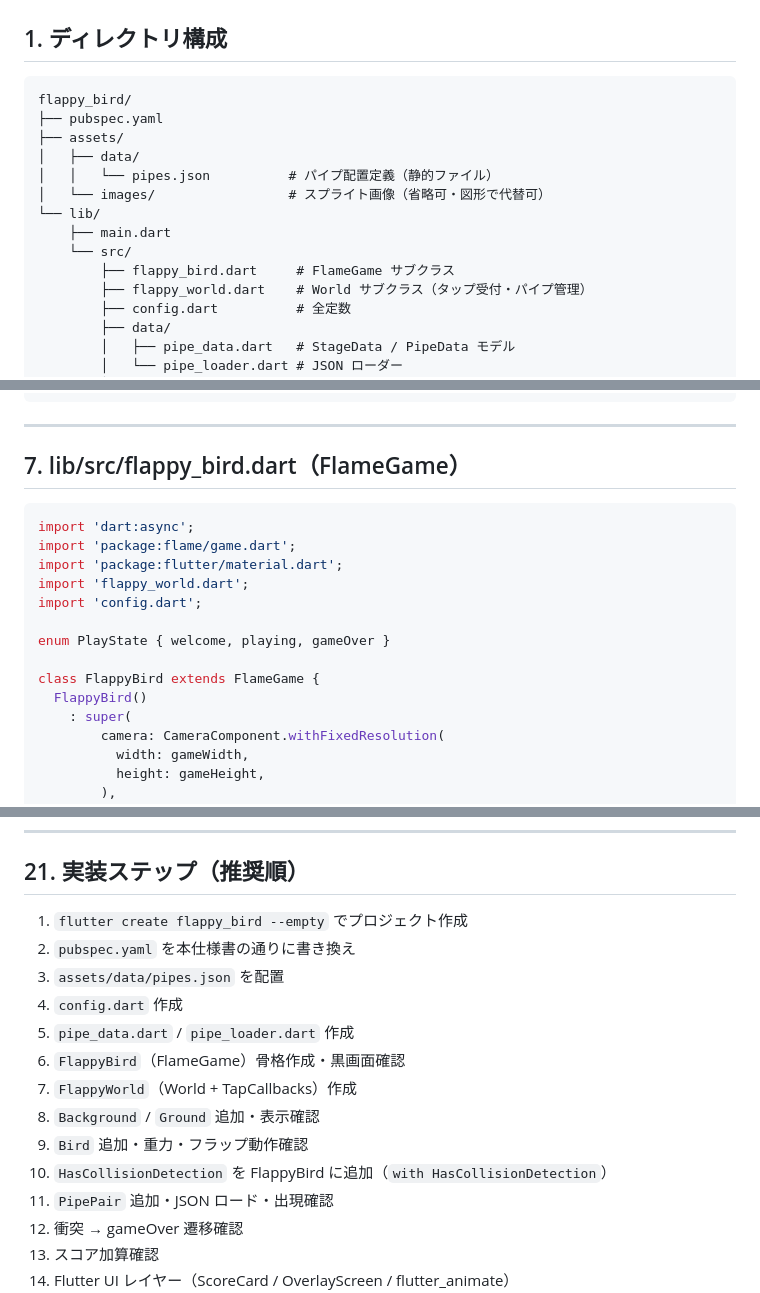
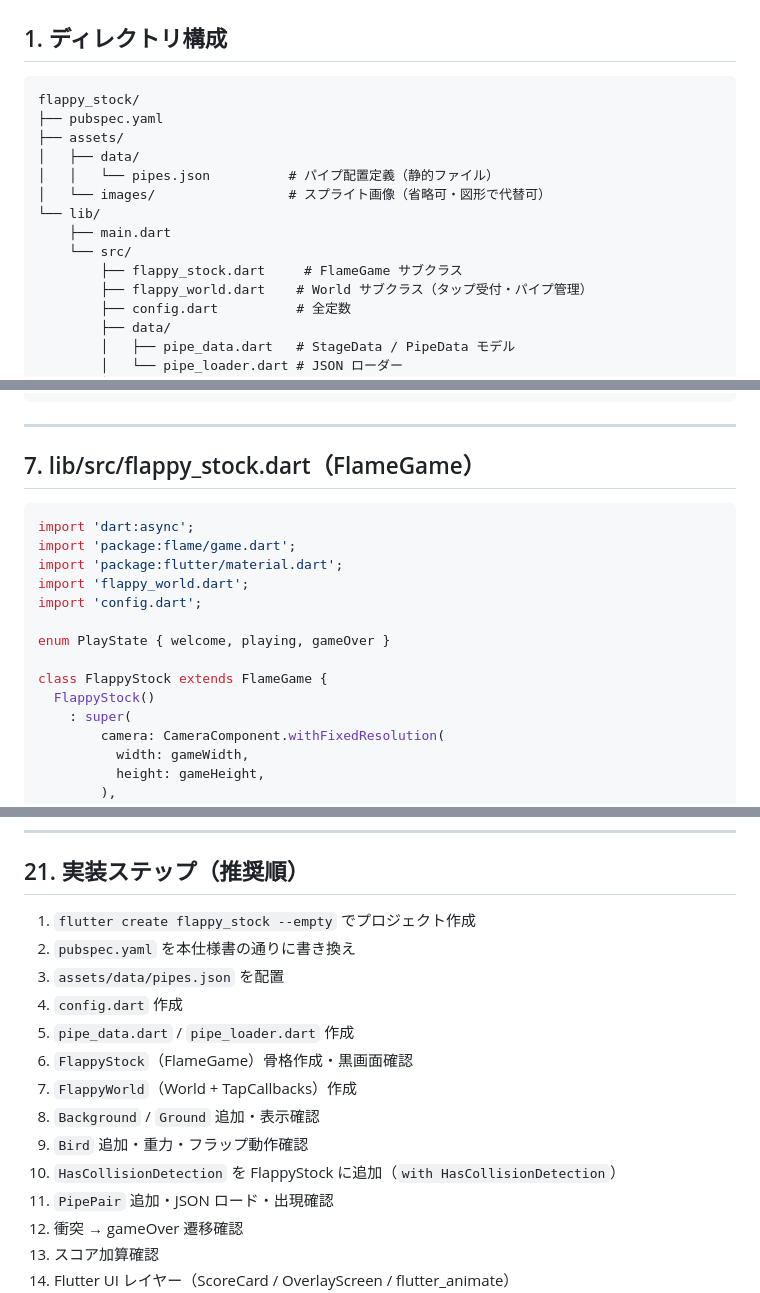
Before and after one commit to noboru-i/flappy_stock, a Markdown page: SPEC.md, 3 parts joined by grey strips. Drawn GitHub-style.

Commit message:
rename Flappy Bird to Flappy Stock throughout SPEC.md
Co-Authored-By: Claude Sonnet 4.6 <noreply@anthropic.com>

````diff
--- a/SPEC.md
+++ b/SPEC.md
@@ -29,7 +29,7 @@
 ## 1. ディレクトリ構成
 
 ```
-flappy_bird/
+flappy_stock/
 ├── pubspec.yaml
 ├── assets/
 │   ├── data/
@@ -38,7 +38,7 @@ flappy_bird/
 └── lib/
     ├── main.dart
     └── src/
-        ├── flappy_bird.dart     # FlameGame サブクラス
+        ├── flappy_stock.dart     # FlameGame サブクラス
         ├── flappy_world.dart    # World サブクラス（タップ受付・パイプ管理）
         ├── config.dart          # 全定数
         ├── data/
@@ -235,7 +235,7 @@ class PipeLoader {
 
 ---
 
-## 7. lib/src/flappy_bird.dart（FlameGame）
+## 7. lib/src/flappy_stock.dart（FlameGame）
 
 ```dart
 import 'dart:async';
@@ -246,8 +246,8 @@ import 'config.dart';
 
 enum PlayState { welcome, playing, gameOver }
 
-class FlappyBird extends FlameGame {
-  FlappyBird()
+class FlappyStock extends FlameGame {
+  FlappyStock()
     : super(
         camera: CameraComponent.withFixedResolution(
           width: gameWidth,
@@ -834,16 +834,16 @@ PipePair.update(dt)
 
 ## 21. 実装ステップ（推奨順）
 
-1. `flutter create flappy_bird --empty` でプロジェクト作成
+1. `flutter create flappy_stock --empty` でプロジェクト作成
 2. `pubspec.yaml` を本仕様書の通りに書き換え
 3. `assets/data/pipes.json` を配置
 4. `config.dart` 作成
 5. `pipe_data.dart` / `pipe_loader.dart` 作成
-6. `FlappyBird`（FlameGame）骨格作成・黒画面確認
+6. `FlappyStock`（FlameGame）骨格作成・黒画面確認
 7. `FlappyWorld`（World + TapCallbacks）作成
 8. `Background` / `Ground` 追加・表示確認
 9. `Bird` 追加・重力・フラップ動作確認
-10. `HasCollisionDetection` を FlappyBird に追加（`with HasCollisionDetection`）
+10. `HasCollisionDetection` を FlappyStock に追加（`with HasCollisionDetection`）
 11. `PipePair` 追加・JSON ロード・出現確認
 12. 衝突 → gameOver 遷移確認
 13. スコア加算確認
````
Also changed, not shown: other parts of SPEC.md (+17 -17 lines).
